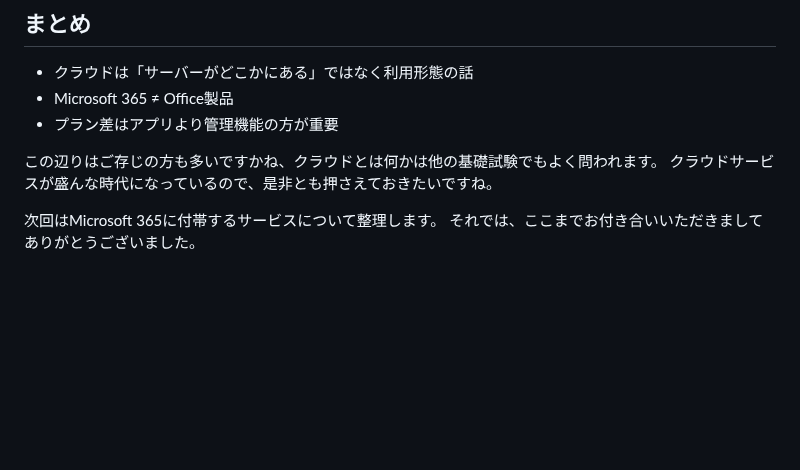
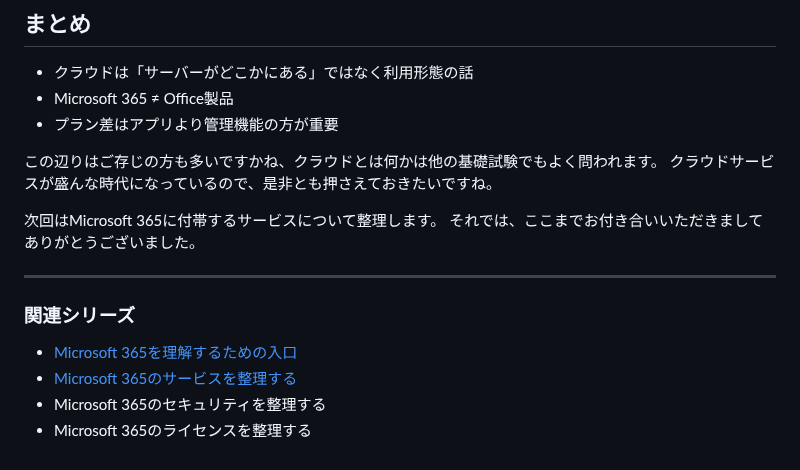
Before and after one commit to Ryusuke-Shibata/yurabish-site, a Markdown page: posts/knowledge/ms900-01.md, the part around the change. Drawn GitHub-style; blank space fills up the shorter version.

```diff
--- a/posts/knowledge/ms900-01.md
+++ b/posts/knowledge/ms900-01.md
@@ -91,3 +91,12 @@ Microsoft 365は単なるOffice製品ではなく、仕事を進めるための
 
 次回はMicrosoft 365に付帯するサービスについて整理します。
 それでは、ここまでお付き合いいただきましてありがとうございました。
+
+---
+
+### 関連シリーズ
+
+- [Microsoft 365を理解するための入口](https://yurabish.com/posts?post=knowledge/ms900-01.md)
+- [Microsoft 365のサービスを整理する](https://yurabish.com/posts?post=knowledge/ms900-02.md)
+- Microsoft 365のセキュリティを整理する
+- Microsoft 365のライセンスを整理する
```
